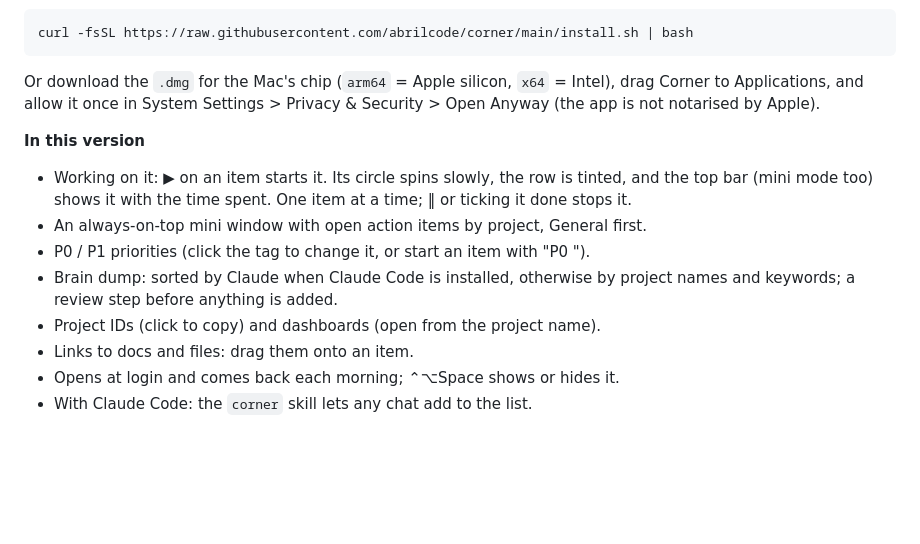
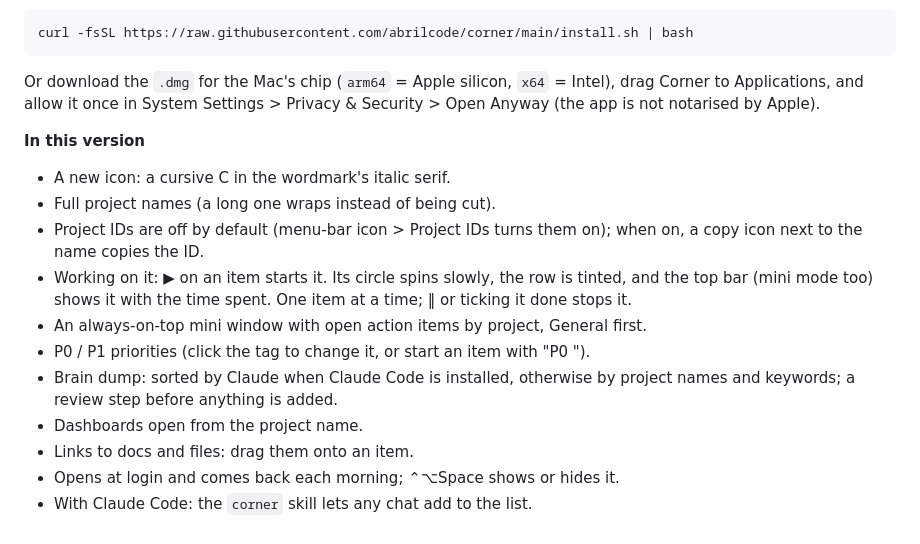
Before and after one commit to abrilcode/corner, a Markdown page: RELEASE_NOTES.md, the part around the change. GitHub-like rendering; blank space fills up the shorter version.

```diff
--- a/RELEASE_NOTES.md
+++ b/RELEASE_NOTES.md
@@ -7,11 +7,14 @@ curl -fsSL https://raw.githubusercontent.com/abrilcode/corner/main/install.sh |
 Or download the `.dmg` for the Mac's chip (`arm64` = Apple silicon, `x64` = Intel), drag Corner to Applications, and allow it once in System Settings > Privacy & Security > Open Anyway (the app is not notarised by Apple).
 
 **In this version**
+- A new icon: a cursive C in the wordmark's italic serif.
+- Full project names (a long one wraps instead of being cut).
+- Project IDs are off by default (menu-bar icon > Project IDs turns them on); when on, a copy icon next to the name copies the ID.
 - Working on it: ▶ on an item starts it. Its circle spins slowly, the row is tinted, and the top bar (mini mode too) shows it with the time spent. One item at a time; ‖ or ticking it done stops it.
 - An always-on-top mini window with open action items by project, General first.
 - P0 / P1 priorities (click the tag to change it, or start an item with "P0 ").
 - Brain dump: sorted by Claude when Claude Code is installed, otherwise by project names and keywords; a review step before anything is added.
-- Project IDs (click to copy) and dashboards (open from the project name).
+- Dashboards open from the project name.
 - Links to docs and files: drag them onto an item.
 - Opens at login and comes back each morning; ⌃⌥Space shows or hides it.
 - With Claude Code: the `corner` skill lets any chat add to the list.
```
Also changed, not shown: README.md (+4 -4 lines), build/icon.png, docs/img/dark.png, docs/img/list.png, tray/trayTemplate.png, tray/trayTemplate@2x.png, 10 other files.
